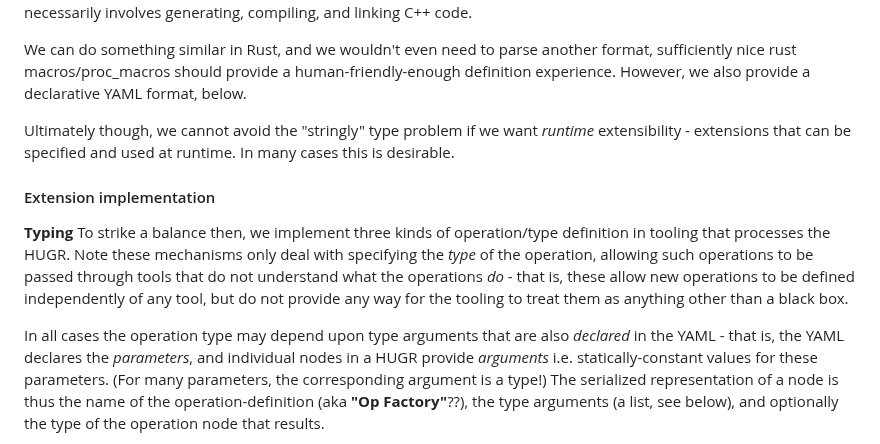
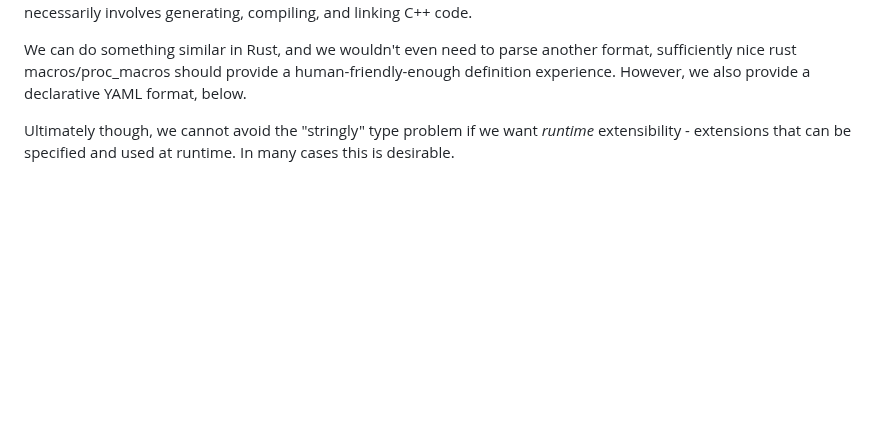
Before and after one commit to CQCL/hugr, a Markdown page: specification/hugr.md, the part around one of its changes. Rendered like a GitHub page; blank space fills up the shorter version.

```diff
--- a/specification/hugr.md
+++ b/specification/hugr.md
@@ -599,20 +599,3 @@ Ultimately though, we cannot avoid the "stringly" type problem if we
 want *runtime* extensibility - extensions that can be specified and used
 at runtime. In many cases this is desirable.
 
-#### Extension implementation
-
-**Typing** To strike a balance then, we implement three kinds of operation/type
-definition in tooling that processes the HUGR. Note these mechanisms only
-deal with specifying the *type* of the operation, allowing such operations
-to be passed through tools that do not understand what the operations *do* -
-that is, these allow new operations to be defined independently of any tool,
-but do not provide any way for the tooling to treat them as anything other than a black box.
-
-In all cases the operation type may depend upon type arguments that are also
-*declared* in the YAML - that is, the YAML declares the *parameters*, and
-individual nodes in a HUGR provide *arguments* i.e. statically-constant values
-for these parameters. (For many parameters, the corresponding argument is a type!)
-The serialized representation of a node is thus the name of the operation-definition
-(aka **"Op Factory"**??), the type arguments (a list, see below), and optionally
-the type of the operation node that results.
-
```
Also changed, not shown: other parts of specification/hugr.md (+73 -45 lines).
